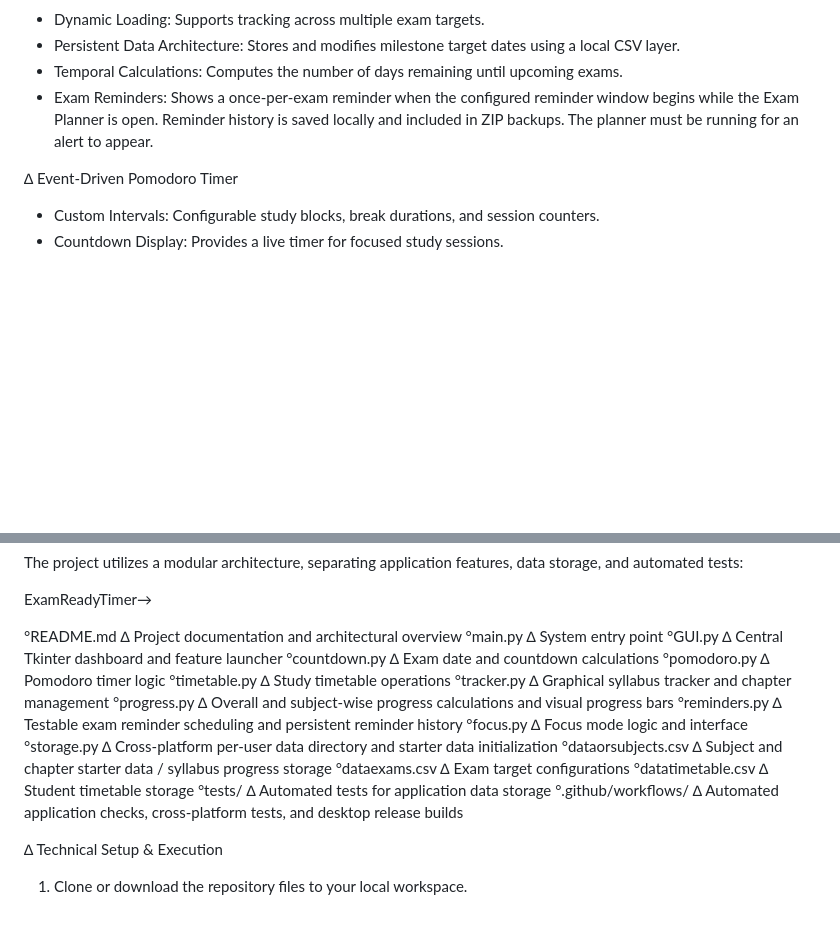
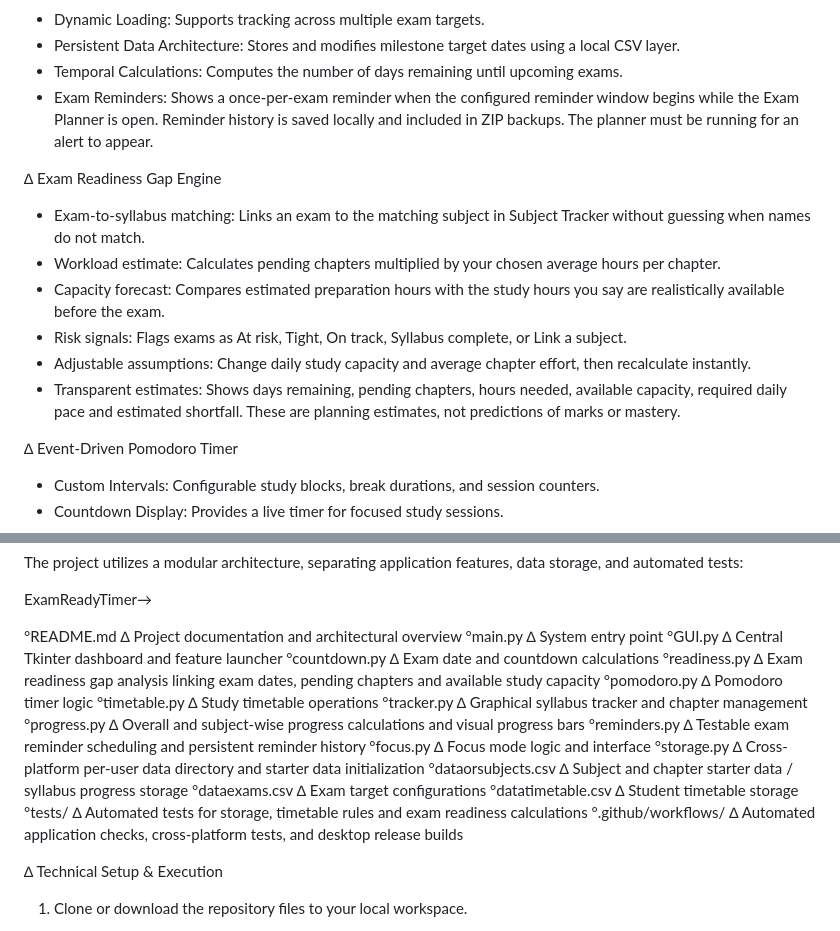
Before and after one commit to yashinirwan2014/ExamReadyTimer, a Markdown page: README.md, 2 parts joined by grey strips. GitHub-like rendering; blank space fills up the shorter version.

Commit message:
Document the exam readiness gap engine

```diff
--- a/README.md
+++ b/README.md
@@ -11,6 +11,14 @@ System Features
 * Persistent Data Architecture: Stores and modifies milestone target dates using a local CSV layer.
 * Temporal Calculations: Computes the number of days remaining until upcoming exams.
 * Exam Reminders: Shows a once-per-exam reminder when the configured reminder window begins while the Exam Planner is open. Reminder history is saved locally and included in ZIP backups. The planner must be running for an alert to appear.
+
+∆ Exam Readiness Gap Engine
+* Exam-to-syllabus matching: Links an exam to the matching subject in Subject Tracker without guessing when names do not match.
+* Workload estimate: Calculates pending chapters multiplied by your chosen average hours per chapter.
+* Capacity forecast: Compares estimated preparation hours with the study hours you say are realistically available before the exam.
+* Risk signals: Flags exams as At risk, Tight, On track, Syllabus complete, or Link a subject.
+* Adjustable assumptions: Change daily study capacity and average chapter effort, then recalculate instantly.
+* Transparent estimates: Shows days remaining, pending chapters, hours needed, available capacity, required daily pace and estimated shortfall. These are planning estimates, not predictions of marks or mastery.
 
 ∆ Event-Driven Pomodoro Timer
 * Custom Intervals: Configurable study blocks, break durations, and session counters.
@@ -60,6 +68,8 @@ ExamReadyTimer→
 ∆ Central Tkinter dashboard and feature launcher
 °countdown.py
 ∆ Exam date and countdown calculations
+°readiness.py
+∆ Exam readiness gap analysis linking exam dates, pending chapters and available study capacity
 °pomodoro.py
 ∆ Pomodoro timer logic
 °timetable.py
@@ -81,7 +91,7 @@ ExamReadyTimer→
 °datatimetable.csv
 ∆ Student timetable storage
 °tests/
-∆ Automated tests for application data storage
+∆ Automated tests for storage, timetable rules and exam readiness calculations
 °.github/workflows/
 ∆ Automated application checks, cross-platform tests, and desktop release builds
 
```
